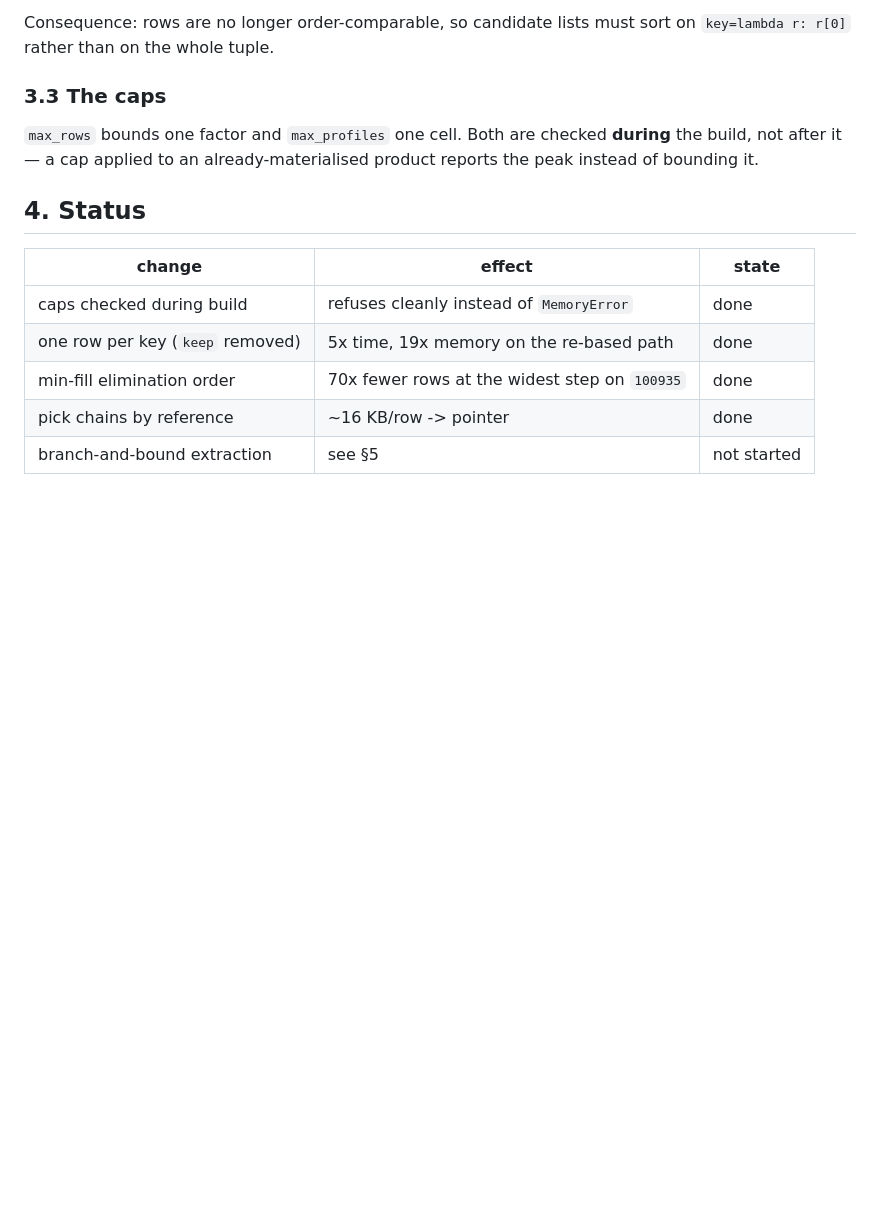
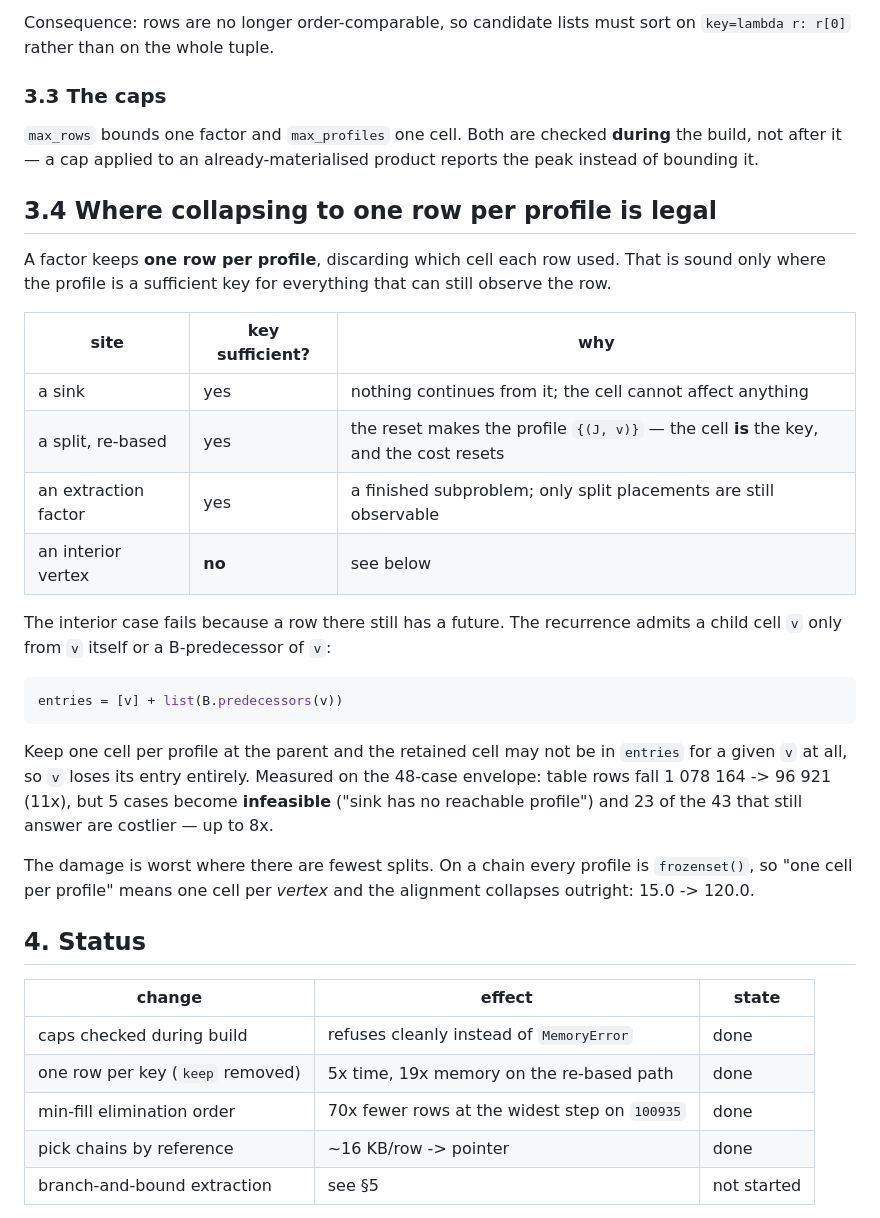
Before and after one commit to Khoshkhah/network-matching, a Markdown page: docs/low_memory_extraction.md, the part around the change. Rendered like a GitHub page; blank space fills up the shorter version.

Commit message:
Docs: where collapsing to one row per profile is legal
A factor keeps one row per profile and forgets which cell it used. Records the
rule for when that is sound -- the profile must be a sufficient key for whatever
can still observe the row -- and the measurement that fixes the boundary.

Sound at sinks (nothing continues), at splits under re-basing (the reset puts
the cell IN the key), and for extraction factors (finished subproblems). All
three are already exploited, which is why no further win is available at that
layer.

NOT sound at an interior vertex, tested behind a temporary flag and reverted:
the recurrence admits a child cell v only from v or a B-predecessor of v, so
dropping the parent's other cells can leave v with no entry at all. On the
48-case envelope the table shrinks 1,078,164 -> 96,921 rows (11x), but 5 cases
become infeasible and 23 of the 43 still answering are costlier, up to 8x.

Worst where there are fewest splits: on a chain every profile is frozenset(),
so one-cell-per-profile is one cell per vertex and the alignment collapses,
15.0 -> 120.0.

Co-Authored-By: Claude Opus 4.8 (1M context) <noreply@anthropic.com>

````diff
--- a/docs/low_memory_extraction.md
+++ b/docs/low_memory_extraction.md
@@ -71,6 +71,33 @@ rather than on the whole tuple.
 `max_rows` bounds one factor and `max_profiles` one cell. Both are checked **during** the build, not
 after it — a cap applied to an already-materialised product reports the peak instead of bounding it.
 
+## 3.4 Where collapsing to one row per profile is legal
+
+A factor keeps **one row per profile**, discarding which cell each row used. That is sound only where
+the profile is a sufficient key for everything that can still observe the row.
+
+| site | key sufficient? | why |
+|---|---|---|
+| a sink | yes | nothing continues from it; the cell cannot affect anything |
+| a split, re-based | yes | the reset makes the profile `{(J, v)}` — the cell **is** the key, and the cost resets |
+| an extraction factor | yes | a finished subproblem; only split placements are still observable |
+| an interior vertex | **no** | see below |
+
+The interior case fails because a row there still has a future. The recurrence admits a child cell `v`
+only from `v` itself or a B-predecessor of `v`:
+
+```python
+entries = [v] + list(B.predecessors(v))
+```
+
+Keep one cell per profile at the parent and the retained cell may not be in `entries` for a given `v`
+at all, so `v` loses its entry entirely. Measured on the 48-case envelope: table rows fall 1 078 164
+-> 96 921 (11x), but 5 cases become **infeasible** ("sink has no reachable profile") and 23 of the
+43 that still answer are costlier — up to 8x.
+
+The damage is worst where there are fewest splits. On a chain every profile is `frozenset()`, so
+"one cell per profile" means one cell per *vertex* and the alignment collapses outright: 15.0 -> 120.0.
+
 ## 4. Status
 
 | change | effect | state |
````
